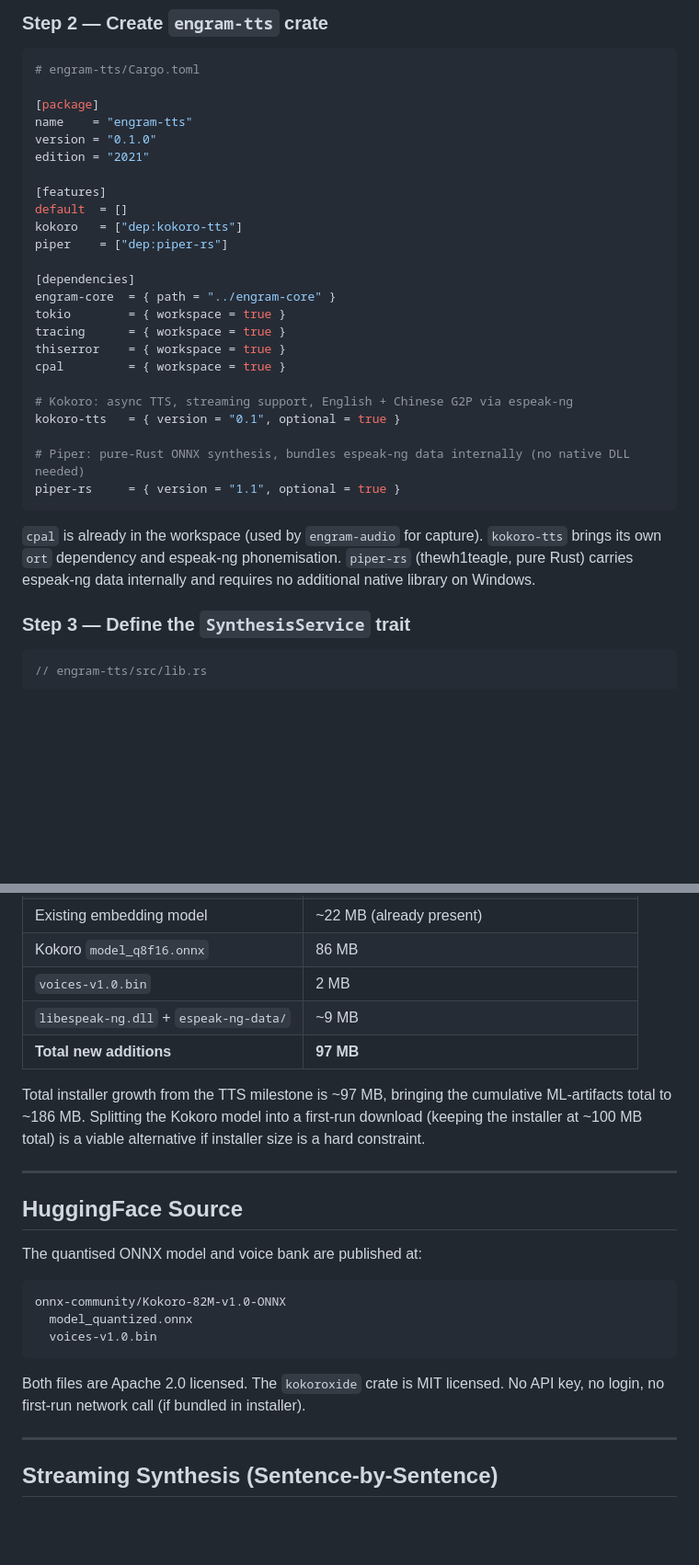
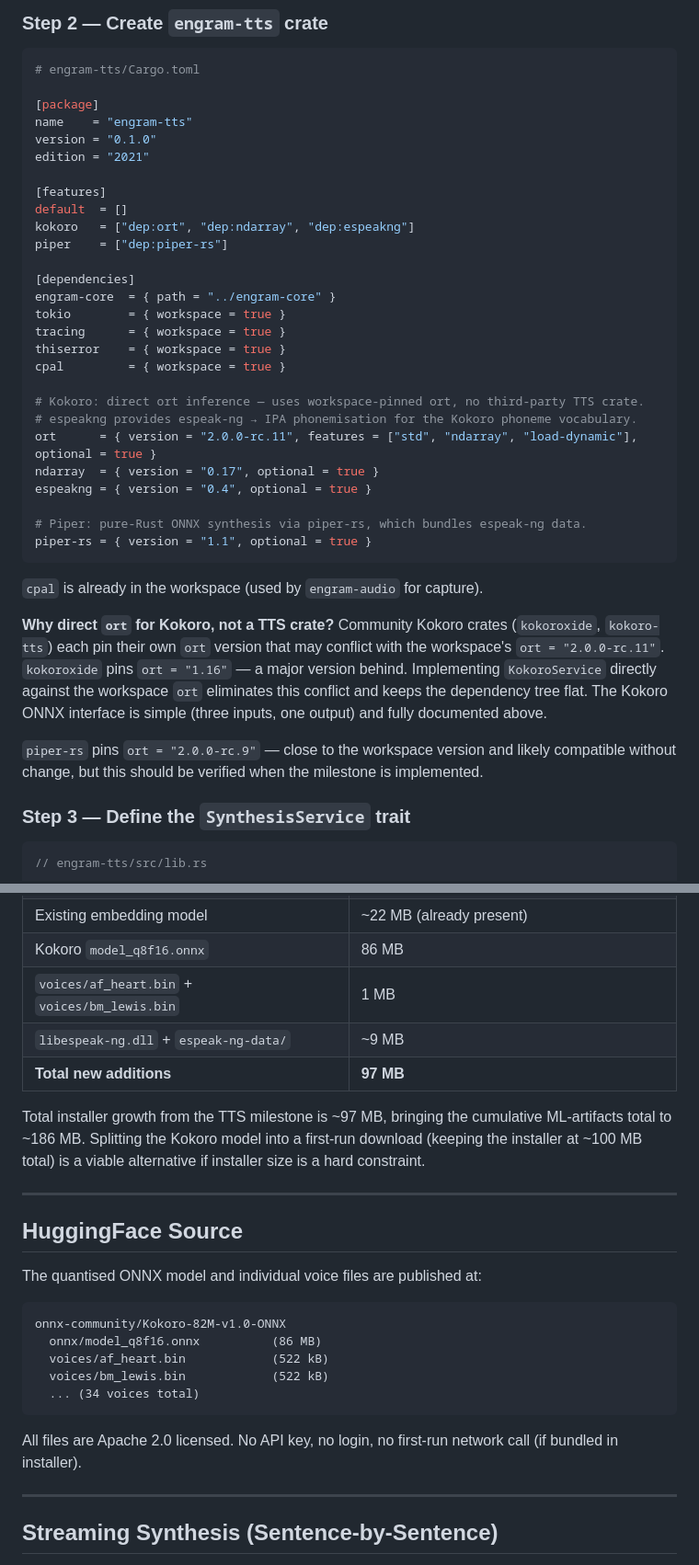
Before and after one commit to peter-hollis-orkastrate/ideas, a Markdown page: engram-tts-kokoro-piper-integration-2026-03-11.md, 2 parts joined by grey strips. Shown at 92% size. Drawn GitHub-style; blank space fills up the shorter version.

````diff
--- a/engram-tts-kokoro-piper-integration-2026-03-11.md
+++ b/engram-tts-kokoro-piper-integration-2026-03-11.md
@@ -187,7 +192,7 @@ edition = "2021"
 
 [features]
 default  = []
-kokoro   = ["dep:kokoro-tts"]
+kokoro   = ["dep:ort", "dep:ndarray", "dep:espeakng"]
 piper    = ["dep:piper-rs"]
 
 [dependencies]
@@ -197,14 +202,21 @@ tracing      = { workspace = true }
 thiserror    = { workspace = true }
 cpal         = { workspace = true }
 
-# Kokoro: async TTS, streaming support, English + Chinese G2P via espeak-ng
-kokoro-tts   = { version = "0.1", optional = true }
+# Kokoro: direct ort inference — uses workspace-pinned ort, no third-party TTS crate.
+# espeakng provides espeak-ng → IPA phonemisation for the Kokoro phoneme vocabulary.
+ort      = { version = "2.0.0-rc.11", features = ["std", "ndarray", "load-dynamic"], optional = true }
+ndarray  = { version = "0.17", optional = true }
+espeakng = { version = "0.4", optional = true }
 
-# Piper: pure-Rust ONNX synthesis, bundles espeak-ng data internally (no native DLL needed)
-piper-rs     = { version = "1.1", optional = true }
+# Piper: pure-Rust ONNX synthesis via piper-rs, which bundles espeak-ng data.
+piper-rs = { version = "1.1", optional = true }
 ```
 
-`cpal` is already in the workspace (used by `engram-audio` for capture). `kokoro-tts` brings its own `ort` dependency and espeak-ng phonemisation. `piper-rs` (thewh1teagle, pure Rust) carries espeak-ng data internally and requires no additional native library on Windows.
+`cpal` is already in the workspace (used by `engram-audio` for capture).
+
+**Why direct `ort` for Kokoro, not a TTS crate?** Community Kokoro crates (`kokoroxide`, `kokoro-tts`) each pin their own `ort` version that may conflict with the workspace's `ort = "2.0.0-rc.11"`. `kokoroxide` pins `ort = "1.16"` — a major version behind. Implementing `KokoroService` directly against the workspace `ort` eliminates this conflict and keeps the dependency tree flat. The Kokoro ONNX interface is simple (three inputs, one output) and fully documented above.
+
+`piper-rs` pins `ort = "2.0.0-rc.9"` — close to the workspace version and likely compatible without change, but this should be verified when the milestone is implemented.
 
 ### Step 3 — Define the `SynthesisService` trait
 
@@ -513,7 +593,7 @@ If both features are compiled in, `libespeak-ng.dll` + `espeak-ng-data/` is pres
 | Moonshine base (encoder + decoder) | ~57 MB (Moonshine milestone) |
 | Existing embedding model | ~22 MB (already present) |
 | Kokoro `model_q8f16.onnx` | 86 MB |
-| `voices-v1.0.bin` | 2 MB |
+| `voices/af_heart.bin` + `voices/bm_lewis.bin` | 1 MB |
 | `libespeak-ng.dll` + `espeak-ng-data/` | ~9 MB |
 | **Total new additions** | **97 MB** |
 
@@ -523,15 +603,17 @@ Total installer growth from the TTS milestone is ~97 MB, bringing the cumulative
 
 ## HuggingFace Source
 
-The quantised ONNX model and voice bank are published at:
+The quantised ONNX model and individual voice files are published at:
 
 ```
 onnx-community/Kokoro-82M-v1.0-ONNX
-  model_quantized.onnx
-  voices-v1.0.bin
+  onnx/model_q8f16.onnx          (86 MB)
+  voices/af_heart.bin            (522 kB)
+  voices/bm_lewis.bin            (522 kB)
+  ... (34 voices total)
 ```
 
-Both files are Apache 2.0 licensed. The `kokoroxide` crate is MIT licensed. No API key, no login, no first-run network call (if bundled in installer).
+All files are Apache 2.0 licensed. No API key, no login, no first-run network call (if bundled in installer).
 
 ---
 
````
Also changed, not shown: other parts of engram-tts-kokoro-piper-integration-2026-03-11.md (+112 -39 lines).
